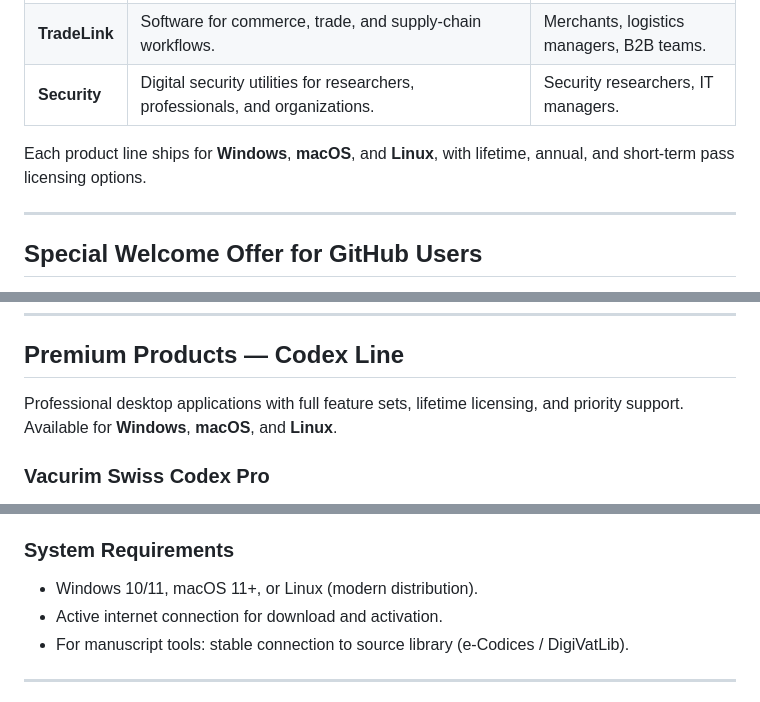
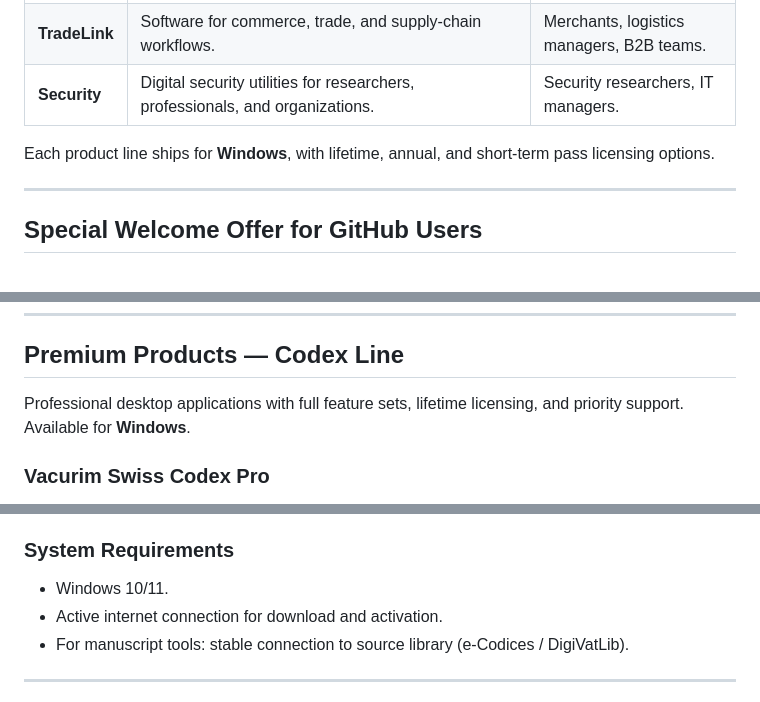
Before and after one commit to MigrantBirdd/vacurim-codex, a Markdown page: README.md, 3 parts joined by grey strips. Rendered like a GitHub page.

Commit message:
docs: remove macOS/Linux mentions (Windows-only for now, pending testing)

```diff
--- a/README.md
+++ b/README.md
@@ -29,7 +29,7 @@
 | **TradeLink** | Software for commerce, trade, and supply-chain workflows. | Merchants, logistics managers, B2B teams. |
 | **Security** | Digital security utilities for researchers, professionals, and organizations. | Security researchers, IT managers. |
 
-Each product line ships for **Windows**, **macOS**, and **Linux**, with lifetime, annual, and short-term pass licensing options.
+Each product line ships for **Windows**, with lifetime, annual, and short-term pass licensing options.
 
 ---
 
@@ -69,7 +69,7 @@ A free online digitizer for manuscript researchers — download from eCodices, V
 
 ## Premium Products — Codex Line
 
-Professional desktop applications with full feature sets, lifetime licensing, and priority support. Available for **Windows**, **macOS**, and **Linux**.
+Professional desktop applications with full feature sets, lifetime licensing, and priority support. Available for **Windows**.
 
 ### Vacurim Swiss Codex Pro
 Download and digitize manuscripts from the e-Codices library (Swiss manuscripts). Convert to PDF, batch download, quality selection.
@@ -104,7 +104,7 @@ All-in-one bundle — Swiss Codex + Vatican Codex + future Codex products in a s
 4. Complete checkout. You will receive a download link and license key by email.
 
 ### System Requirements
-- Windows 10/11, macOS 11+, or Linux (modern distribution).
+- Windows 10/11.
 - Active internet connection for download and activation.
 - For manuscript tools: stable connection to source library (e-Codices / DigiVatLib).
 
```
